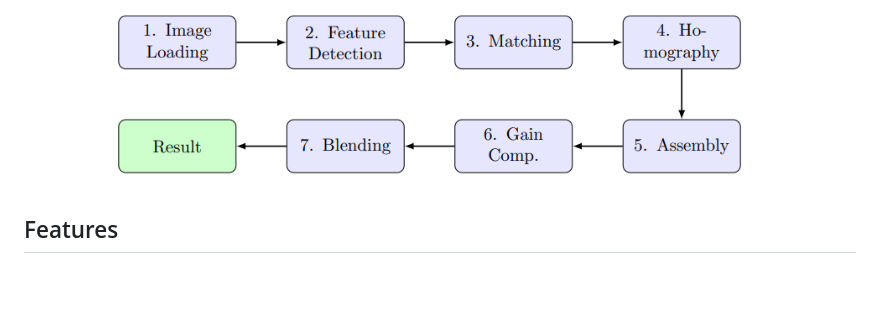
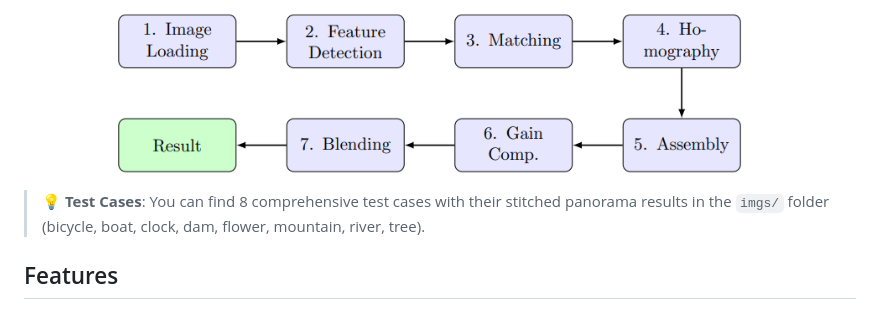
Before and after one commit to Exo1i/PanoStitch, a Markdown page: README.md, the part around the change. Rendered like a GitHub page; blank space fills up the shorter version.

Commit message:
docs: update README.md

```diff
--- a/README.md
+++ b/README.md
@@ -31,6 +31,8 @@ This diagram illustrates the complete pipeline architecture of our panoramic sti
 <div style="display: flex; justify-content: center; margin: 20px 0;">
   <img src="docs/block diagram.png" alt="PanoStitch Pipeline Architecture" style="max-width: 100%; border-radius: 8px;">
 </div>
+
+> 💡 **Test Cases**: You can find 8 comprehensive test cases with their stitched panorama results in the `imgs/` folder (bicycle, boat, clock, dam, flower, mountain, river, tree).
 
 ## Features
 
```
